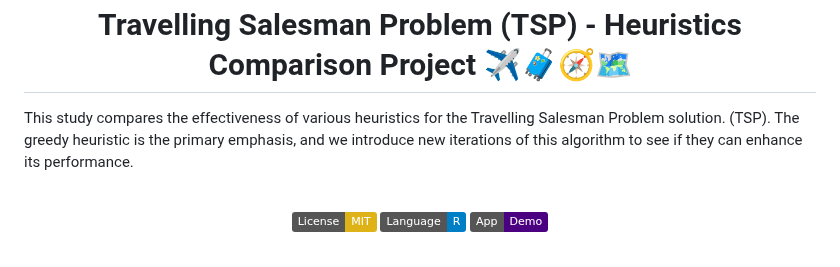
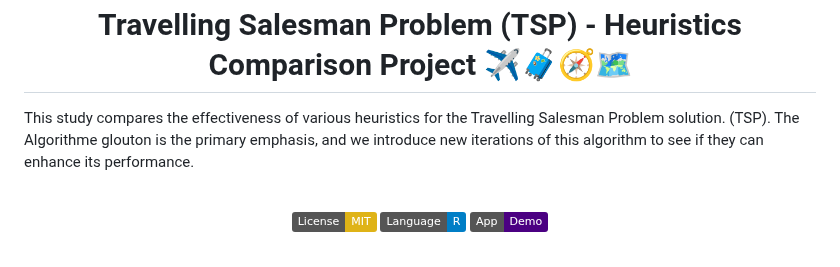
Before and after one commit to landimc8/tsp-heuristics-shiny, a Markdown page: README.md, the part around the change. Drawn GitHub-style; badges without logos.

```diff
--- a/README.md
+++ b/README.md
@@ -1,6 +1,6 @@
 <h1 align="center">Travelling Salesman Problem (TSP) - Heuristics Comparison Project ✈️🧳🧭🗺️</h1>
 
-This study compares the effectiveness of various heuristics for the Travelling Salesman Problem solution. (TSP). The greedy heuristic is the primary emphasis, and we introduce new iterations of this algorithm to see if they can enhance its performance.
+This study compares the effectiveness of various heuristics for the Travelling Salesman Problem solution. (TSP). The Algorithme glouton is the primary emphasis, and we introduce new iterations of this algorithm to see if they can enhance its performance.
 
 <br>
 
```
